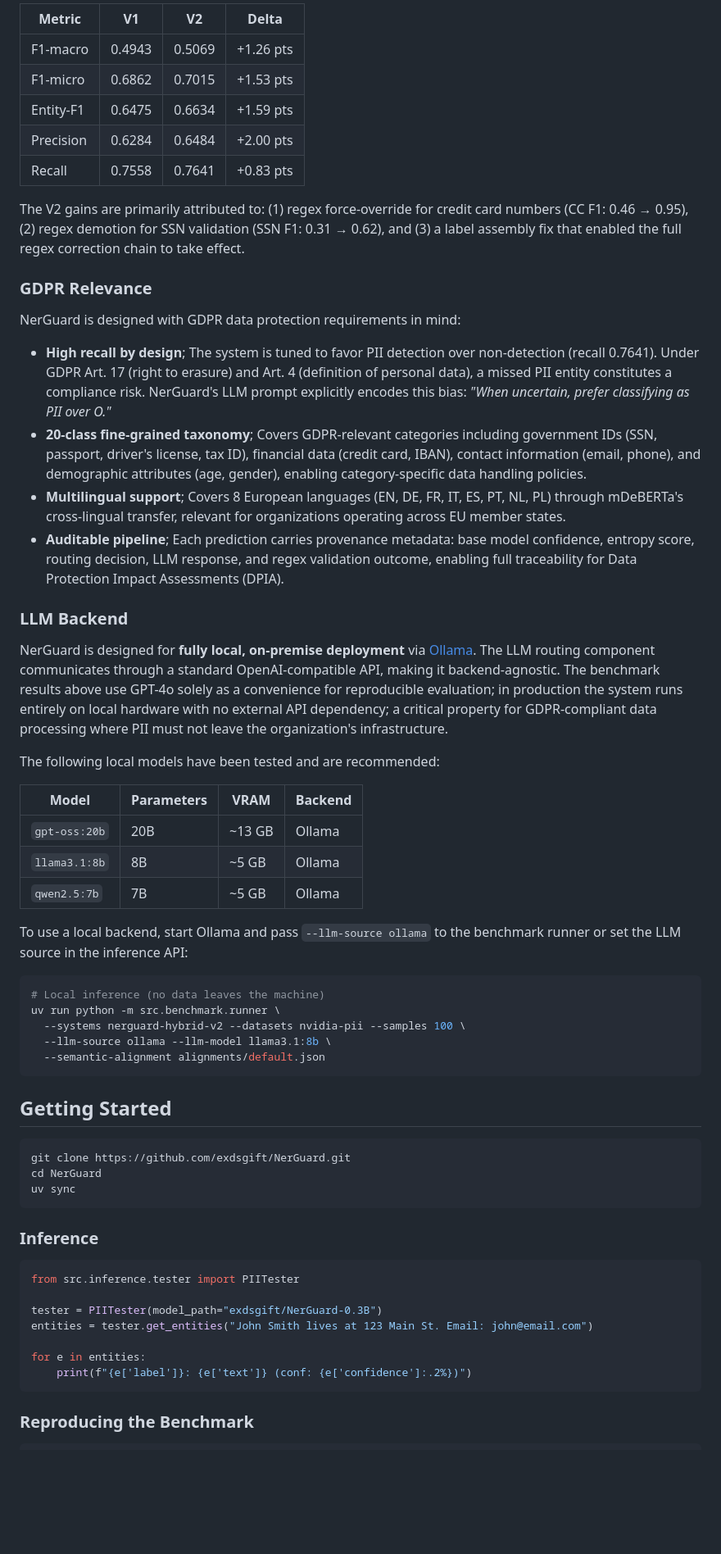
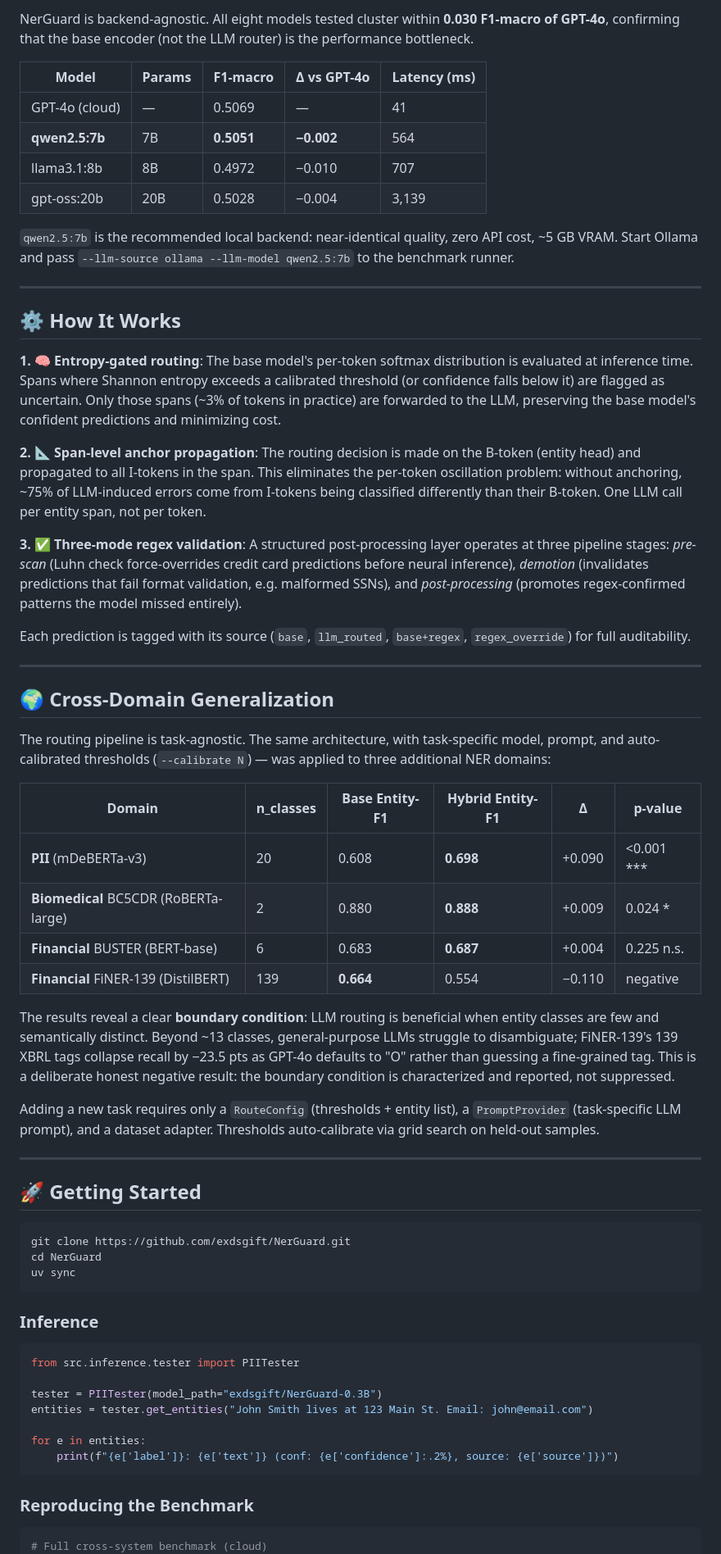
Before and after one commit to exdsgift/NerGuard, a Markdown page: README.md, the part around one of its changes. Shown at 82% size. Rendered like a GitHub page; blank space fills up the shorter version.

````diff
--- a/README.md
+++ b/README.md
@@ -57,46 +60,47 @@ NerGuard Hybrid V2 ranks **1st on both F1-macro and F1-micro**, while achieving
 
-| Metric | V1 | V2 | Delta |
-|---|---|---|---|
-| F1-macro | 0.4943 | 0.5069 | +1.26 pts |
-| F1-micro | 0.6862 | 0.7015 | +1.53 pts |
-| Entity-F1 | 0.6475 | 0.6634 | +1.59 pts |
-| Precision | 0.6284 | 0.6484 | +2.00 pts |
-| Recall | 0.7558 | 0.7641 | +0.83 pts |
+NerGuard is backend-agnostic. All eight models tested cluster within **0.030 F1-macro of GPT-4o**, confirming that the base encoder (not the LLM router) is the performance bottleneck.
 
-The V2 gains are primarily attributed to: (1) regex force-override for credit card numbers (CC F1: 0.46 &rarr; 0.95), (2) regex demotion for SSN validation (SSN F1: 0.31 &rarr; 0.62), and (3) a label assembly fix that enabled the full regex correction chain to take effect.
+| Model | Params | F1-macro | Δ vs GPT-4o | Latency (ms) |
+| --- | --- | --- | --- | --- |
+| GPT-4o (cloud) | — | 0.5069 | — | 41 |
+| **qwen2.5:7b** | 7B | **0.5051** | **−0.002** | 564 |
+| llama3.1:8b | 8B | 0.4972 | −0.010 | 707 |
+| gpt-oss:20b | 20B | 0.5028 | −0.004 | 3,139 |
 
-### GDPR Relevance
+`qwen2.5:7b` is the recommended local backend: near-identical quality, zero API cost, ~5 GB VRAM. Start Ollama and pass `--llm-source ollama --llm-model qwen2.5:7b` to the benchmark runner.
 
-NerGuard is designed with GDPR data protection requirements in mind:
+---
 
-- **High recall by design**; The system is tuned to favor PII detection over non-detection (recall 0.7641). Under GDPR Art. 17 (right to erasure) and Art. 4 (definition of personal data), a missed PII entity constitutes a compliance risk. NerGuard's LLM prompt explicitly encodes this bias: *"When uncertain, prefer classifying as PII over O."*
-- **20-class fine-grained taxonomy**; Covers GDPR-relevant categories including government IDs (SSN, passport, driver's license, tax ID), financial data (credit card, IBAN), contact information (email, phone), and demographic attributes (age, gender), enabling category-specific data handling policies.
-- **Multilingual support**; Covers 8 European languages (EN, DE, FR, IT, ES, PT, NL, PL) through mDeBERTa's cross-lingual transfer, relevant for organizations operating across EU member states.
-- **Auditable pipeline**; Each prediction carries provenance metadata: base model confidence, entropy score, routing decision, LLM response, and regex validation outcome, enabling full traceability for Data Protection Impact Assessments (DPIA).
+## ⚙️ How It Works
 
-### LLM Backend
+**1. 🧠 Entropy-gated routing**: The base model's per-token softmax distribution is evaluated at inference time. Spans where Shannon entropy exceeds a calibrated threshold (or confidence falls below it) are flagged as uncertain. Only those spans (~3% of tokens in practice) are forwarded to the LLM, preserving the base model's confident predictions and minimizing cost.
 
-NerGuard is designed for **fully local, on-premise deployment** via [Ollama](https://ollama.com/). The LLM routing component communicates through a standard OpenAI-compatible API, making it backend-agnostic. The benchmark results above use GPT-4o solely as a convenience for reproducible evaluation; in production the system runs entirely on local hardware with no external API dependency; a critical property for GDPR-compliant data processing where PII must not leave the organization's infrastructure.
+**2. 📐 Span-level anchor propagation**: The routing decision is made on the B-token (entity head) and propagated to all I-tokens in the span. This eliminates the per-token oscillation problem: without anchoring, ~75% of LLM-induced errors come from I-tokens being classified differently than their B-token. One LLM call per entity span, not per token.
 
-The following local models have been tested and are recommended:
+**3. ✅ Three-mode regex validation**: A structured post-processing layer operates at three pipeline stages: *pre-scan* (Luhn check force-overrides credit card predictions before neural inference), *demotion* (invalidates predictions that fail format validation, e.g. malformed SSNs), and *post-processing* (promotes regex-confirmed patterns the model missed entirely).
 
-| Model | Parameters | VRAM | Backend |
-|---|---|---|---|
-| `gpt-oss:20b` | 20B | ~13 GB | Ollama |
-| `llama3.1:8b` | 8B | ~5 GB | Ollama |
-| `qwen2.5:7b` | 7B | ~5 GB | Ollama |
+Each prediction is tagged with its source (`base`, `llm_routed`, `base+regex`, `regex_override`) for full auditability.
 
-To use a local backend, start Ollama and pass `--llm-source ollama` to the benchmark runner or set the LLM source in the inference API:
+---
 
-```bash
-# Local inference (no data leaves the machine)
-uv run python -m src.benchmark.runner \
-  --systems nerguard-hybrid-v2 --datasets nvidia-pii --samples 100 \
-  --llm-source ollama --llm-model llama3.1:8b \
-  --semantic-alignment alignments/default.json
-```
+## 🌍 Cross-Domain Generalization
 
-## Getting Started
+The routing pipeline is task-agnostic. The same architecture, with task-specific model, prompt, and auto-calibrated thresholds (`--calibrate N`) — was applied to three additional NER domains:
+
+| Domain | n_classes | Base Entity-F1 | Hybrid Entity-F1 | Δ | p-value |
+| --- | --- | --- | --- | --- | --- |
+| **PII** (mDeBERTa-v3) | 20 | 0.608 | **0.698** | +0.090 | <0.001 *** |
+| **Biomedical** BC5CDR (RoBERTa-large) | 2 | 0.880 | **0.888** | +0.009 | 0.024 * |
+| **Financial** BUSTER (BERT-base) | 6 | 0.683 | **0.687** | +0.004 | 0.225 n.s. |
+| **Financial** FiNER-139 (DistilBERT) | 139 | **0.664** | 0.554 | −0.110 | negative |
+
+The results reveal a clear **boundary condition**: LLM routing is beneficial when entity classes are few and semantically distinct. Beyond ~13 classes, general-purpose LLMs struggle to disambiguate;  FiNER-139's 139 XBRL tags collapse recall by −23.5 pts as GPT-4o defaults to "O" rather than guessing a fine-grained tag. This is a deliberate honest negative result: the boundary condition is characterized and reported, not suppressed.
+
+Adding a new task requires only a `RouteConfig` (thresholds + entity list), a `PromptProvider` (task-specific LLM prompt), and a dataset adapter. Thresholds auto-calibrate via grid search on held-out samples.
+
+---
+
+## 🚀 Getting Started
 
 ```bash
 git clone https://github.com/exdsgift/NerGuard.git
@@ -113,12 +117,13 @@ tester = PIITester(model_path="exdsgift/NerGuard-0.3B")
 entities = tester.get_entities("John Smith lives at 123 Main St. Email: john@email.com")
 
 for e in entities:
-    print(f"{e['label']}: {e['text']} (conf: {e['confidence']:.2%})")
+    print(f"{e['label']}: {e['text']} (conf: {e['confidence']:.2%}, source: {e['source']})")
 ```
 
 ### Reproducing the Benchmark
 
 ```bash
+# Full cross-system benchmark (cloud)
 uv run python -m src.benchmark.runner \
   --systems nerguard-hybrid-v2,nerguard-hybrid,nerguard-base,presidio,spacy,piiranha,bert-ner \
   --datasets nvidia-pii --samples 1000 --llm-model gpt-4o --batch-llm \
````
Also changed, not shown: other parts of README.md (+53 -41 lines).
